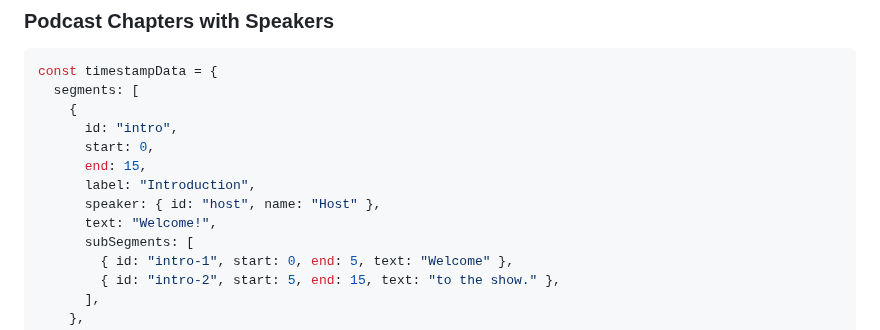
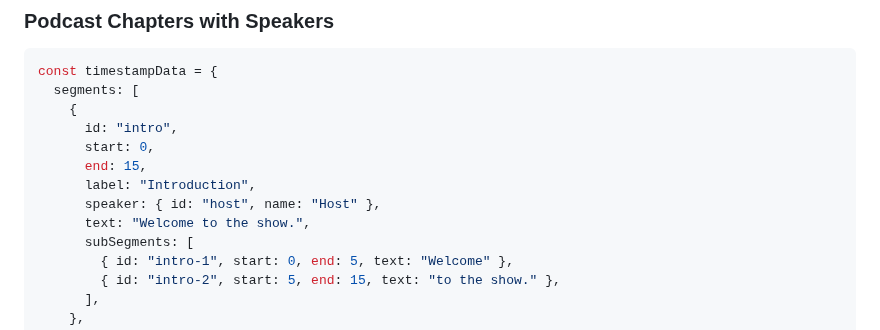
Before and after one commit to tvicky7x/audio-tracker, a Markdown page: src/modules/timestamp.md, the part around the change. Drawn GitHub-style.

Commit message:
Update welcome text in timestamp.md

```diff
--- a/src/modules/timestamp.md
+++ b/src/modules/timestamp.md
@@ -210,7 +210,7 @@ const timestampData = {
       end: 15,
       label: "Introduction",
       speaker: { id: "host", name: "Host" },
-      text: "Welcome!",
+      text: "Welcome to the show.",
       subSegments: [
         { id: "intro-1", start: 0, end: 5, text: "Welcome" },
         { id: "intro-2", start: 5, end: 15, text: "to the show." },
```
